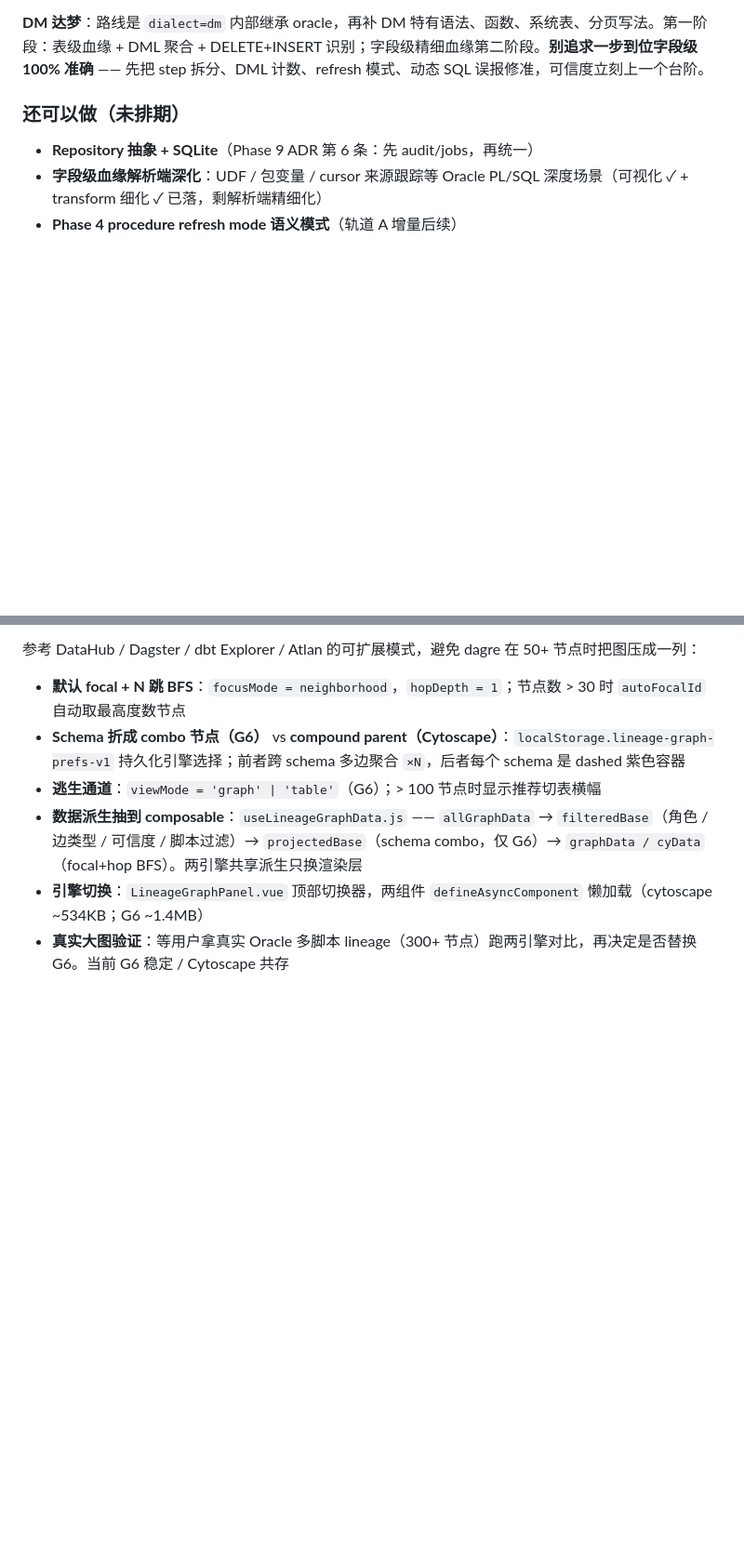
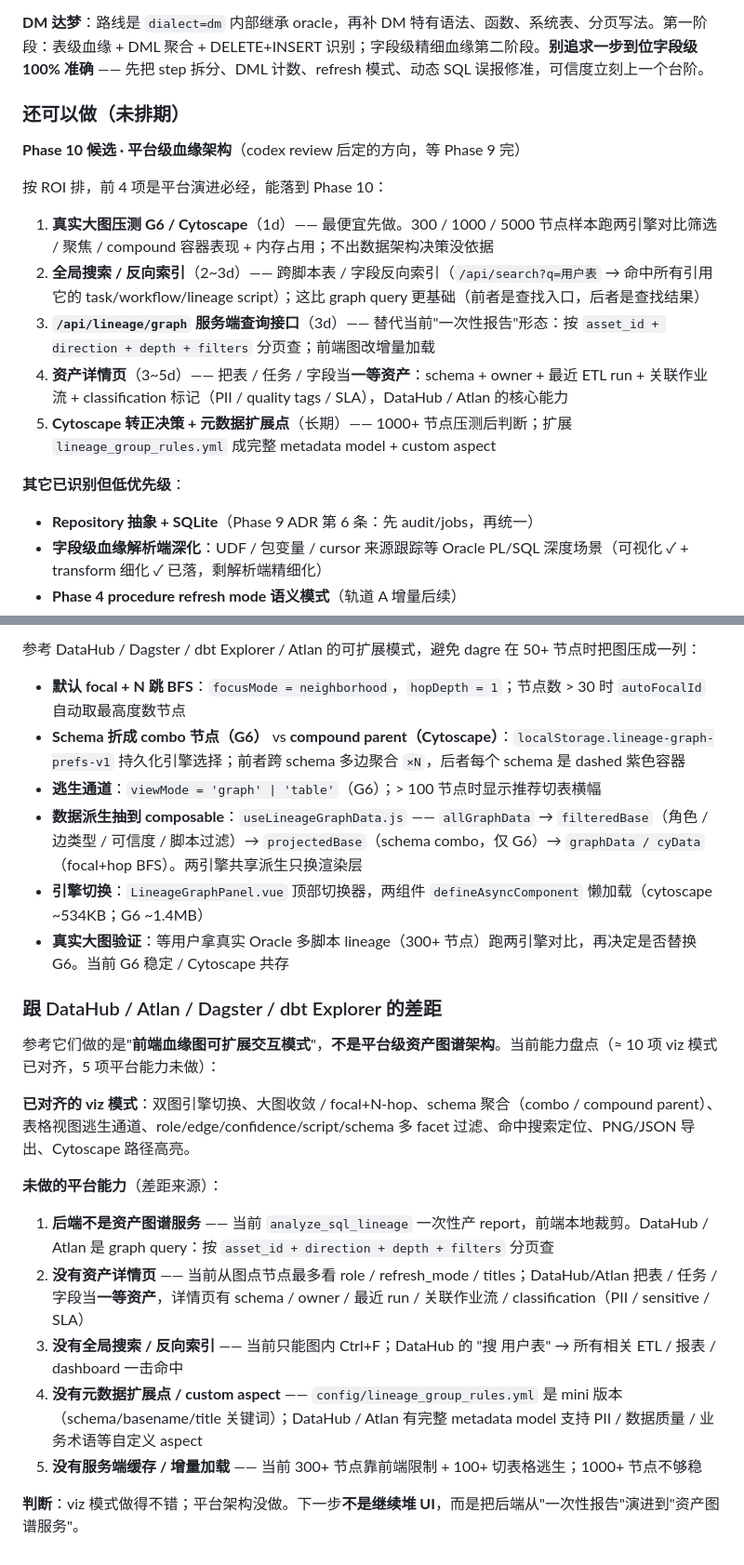
Before and after one commit to allen-answer/DataOpsStudio, a Markdown page: CLAUDE.md, 2 parts joined by grey strips. Shown at 93% size. GitHub-like rendering; blank space fills up the shorter version.

Commit message:
docs: 加 DataHub/Atlan 差距盘点 + Phase 10 平台架构候选
codex review 发现"参考 DataHub/Atlan 模式"做的是前端 viz 模式（双图引擎、
N-hop focal、schema 聚合、表格逃生、多 facet 过滤、搜索 / 导出 / 路径高亮
共 ≈ 10 项），**没做平台架构**。差距 5 项：

1. 后端不是资产图谱服务 —— 当前 analyze_sql_lineage 一次性产 report，
   前端本地裁剪；DataHub/Atlan 是 graph query
2. 没有资产详情页 —— 表/任务/字段不是一等资产，没 schema/owner/最近 run/
   classification
3. 没有全局搜索 / 反向索引 —— 当前只能图内 Ctrl+F
4. 没有元数据扩展点 / custom aspect —— lineage_group_rules.yml 是 mini 版
5. 没有服务端缓存 / 增量加载 —— 1000+ 节点靠前端限制不够稳

判断：viz 模式做得不错；平台架构没做。下一步不是继续堆 UI，而是把后端
从"一次性报告"演进到"资产图谱服务"。

加 Phase 10 候选（等 Phase 9 完启动）：
1. 真实大图压测（1d，最便宜先做）
2. 全局搜索 / 反向索引（2-3d）
3. /api/lineage/graph 服务端查询（3d）
4. 资产详情页（3-5d）
5. Cytoscape 转正决策 + 元数据扩展点（长期）

Phase 9 in-flight 不变。

Co-Authored-By: Claude Opus 4.7 (1M context) <noreply@anthropic.com>

```diff
--- a/CLAUDE.md
+++ b/CLAUDE.md
@@ -286,6 +286,18 @@ app/ai/
 
 ### 还可以做（未排期）
 
+**Phase 10 候选 · 平台级血缘架构**（codex review 后定的方向，等 Phase 9 完）
+
+按 ROI 排，前 4 项是平台演进必经，能落到 Phase 10：
+
+1. **真实大图压测 G6 / Cytoscape**（1d）—— 最便宜先做。300 / 1000 / 5000 节点样本跑两引擎对比筛选 / 聚焦 / compound 容器表现 + 内存占用；不出数据架构决策没依据
+2. **全局搜索 / 反向索引**（2~3d）—— 跨脚本表 / 字段反向索引（`/api/search?q=用户表` → 命中所有引用它的 task/workflow/lineage script）；这比 graph query 更基础（前者是查找入口，后者是查找结果）
+3. **`/api/lineage/graph` 服务端查询接口**（3d）—— 替代当前"一次性报告"形态：按 `asset_id + direction + depth + filters` 分页查；前端图改增量加载
+4. **资产详情页**（3~5d）—— 把表 / 任务 / 字段当**一等资产**：schema + owner + 最近 ETL run + 关联作业流 + classification 标记（PII / quality tags / SLA），DataHub / Atlan 的核心能力
+5. **Cytoscape 转正决策 + 元数据扩展点**（长期）—— 1000+ 节点压测后判断；扩展 `lineage_group_rules.yml` 成完整 metadata model + custom aspect
+
+**其它已识别但低优先级**：
+
 - **Repository 抽象 + SQLite**（Phase 9 ADR 第 6 条：先 audit/jobs，再统一）
 - **字段级血缘解析端深化**：UDF / 包变量 / cursor 来源跟踪等 Oracle PL/SQL 深度场景（可视化 ✓ + transform 细化 ✓ 已落，剩解析端精细化）
 - **Phase 4 procedure refresh mode 语义模式**（轨道 A 增量后续）
@@ -310,3 +322,19 @@ app/ai/
 - **数据派生抽到 composable**：`useLineageGraphData.js` —— `allGraphData` → `filteredBase`（角色 / 边类型 / 可信度 / 脚本过滤）→ `projectedBase`（schema combo，仅 G6）→ `graphData / cyData`（focal+hop BFS）。两引擎共享派生只换渲染层
 - **引擎切换**：`LineageGraphPanel.vue` 顶部切换器，两组件 `defineAsyncComponent` 懒加载（cytoscape ~534KB；G6 ~1.4MB）
 - **真实大图验证**：等用户拿真实 Oracle 多脚本 lineage（300+ 节点）跑两引擎对比，再决定是否替换 G6。当前 G6 稳定 / Cytoscape 共存
+
+### 跟 DataHub / Atlan / Dagster / dbt Explorer 的差距
+
+参考它们做的是"**前端血缘图可扩展交互模式**"，**不是平台级资产图谱架构**。当前能力盘点（≈ 10 项 viz 模式已对齐，5 项平台能力未做）：
+
+**已对齐的 viz 模式**：双图引擎切换、大图收敛 / focal+N-hop、schema 聚合（combo / compound parent）、表格视图逃生通道、role/edge/confidence/script/schema 多 facet 过滤、命中搜索定位、PNG/JSON 导出、Cytoscape 路径高亮。
+
+**未做的平台能力**（差距来源）：
+
+1. **后端不是资产图谱服务** —— 当前 `analyze_sql_lineage` 一次性产 report，前端本地裁剪。DataHub / Atlan 是 graph query：按 `asset_id + direction + depth + filters` 分页查
+2. **没有资产详情页** —— 当前从图点节点最多看 role / refresh_mode / titles；DataHub/Atlan 把表 / 任务 / 字段当**一等资产**，详情页有 schema / owner / 最近 run / 关联作业流 / classification（PII / sensitive / SLA）
+3. **没有全局搜索 / 反向索引** —— 当前只能图内 Ctrl+F；DataHub 的 "搜 用户表" → 所有相关 ETL / 报表 / dashboard 一击命中
+4. **没有元数据扩展点 / custom aspect** —— `config/lineage_group_rules.yml` 是 mini 版本（schema/basename/title 关键词）；DataHub / Atlan 有完整 metadata model 支持 PII / 数据质量 / 业务术语等自定义 aspect
+5. **没有服务端缓存 / 增量加载** —— 当前 300+ 节点靠前端限制 + 100+ 切表格逃生；1000+ 节点不够稳
+
+**判断**：viz 模式做得不错；平台架构没做。下一步**不是继续堆 UI**，而是把后端从"一次性报告"演进到"资产图谱服务"。
```
